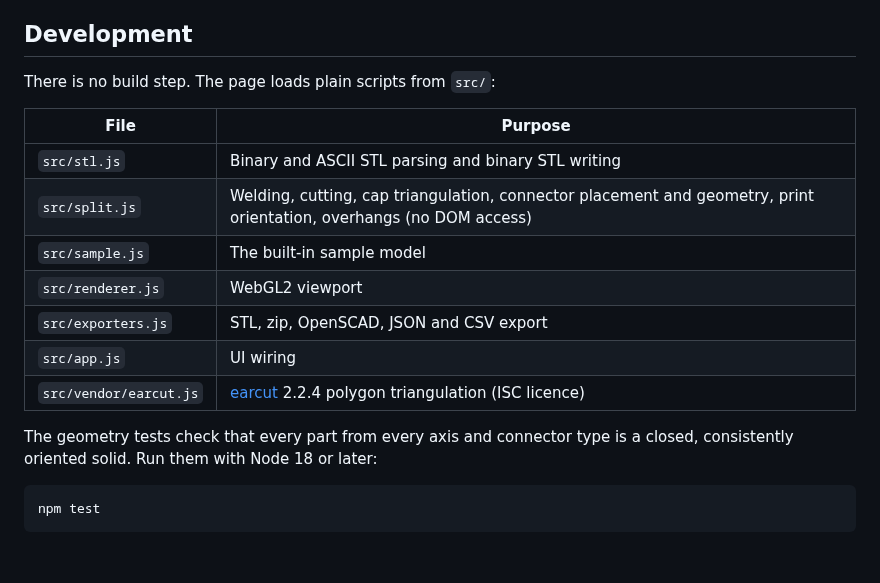
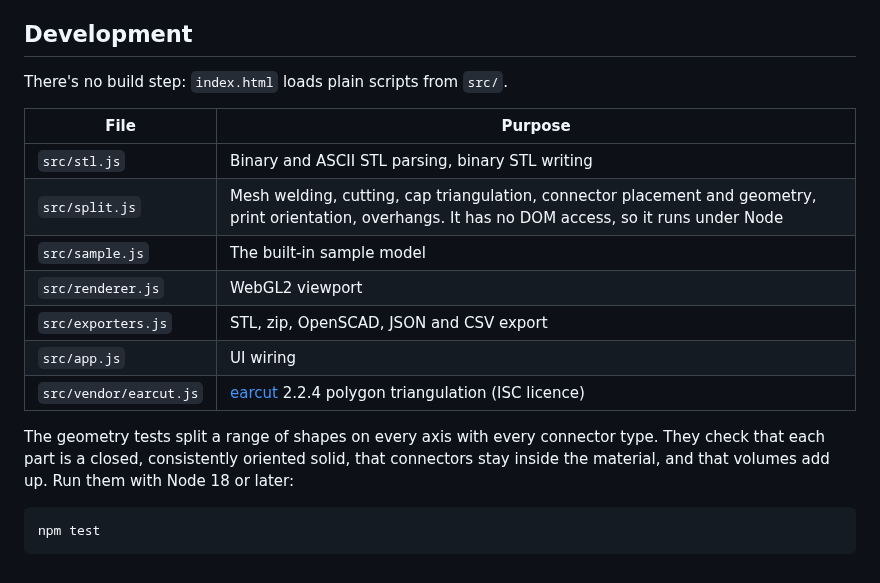
Before and after one commit to Imdabossou/SplitForge, a Markdown page: README.md, the part around one of its changes. Rendered like a GitHub page.

````diff
--- a/README.md
+++ b/README.md
@@ -37,19 +62,19 @@ Controls in the viewport: drag to rotate, right-drag or Shift-drag to pan, scrol
 
 ## Development
 
-There is no build step. The page loads plain scripts from `src/`:
+There's no build step: `index.html` loads plain scripts from `src/`.
 
 | File | Purpose |
 | --- | --- |
-| `src/stl.js` | Binary and ASCII STL parsing and binary STL writing |
-| `src/split.js` | Welding, cutting, cap triangulation, connector placement and geometry, print orientation, overhangs (no DOM access) |
+| `src/stl.js` | Binary and ASCII STL parsing, binary STL writing |
+| `src/split.js` | Mesh welding, cutting, cap triangulation, connector placement and geometry, print orientation, overhangs. It has no DOM access, so it runs under Node |
 | `src/sample.js` | The built-in sample model |
 | `src/renderer.js` | WebGL2 viewport |
 | `src/exporters.js` | STL, zip, OpenSCAD, JSON and CSV export |
 | `src/app.js` | UI wiring |
 | `src/vendor/earcut.js` | [earcut](https://github.com/mapbox/earcut) 2.2.4 polygon triangulation (ISC licence) |
 
-The geometry tests check that every part from every axis and connector type is a closed, consistently oriented solid. Run them with Node 18 or later:
+The geometry tests split a range of shapes on every axis with every connector type. They check that each part is a closed, consistently oriented solid, that connectors stay inside the material, and that volumes add up. Run them with Node 18 or later:
 
 ```sh
 npm test
````
Also changed, not shown: other parts of README.md (+49 -24 lines), docs/screenshots/dowel-light.png (added), docs/screenshots/hero-dark.png (added), docs/screenshots/mobile-dark.png (added), docs/screenshots/xray-dark.png (added), 1 other file.
